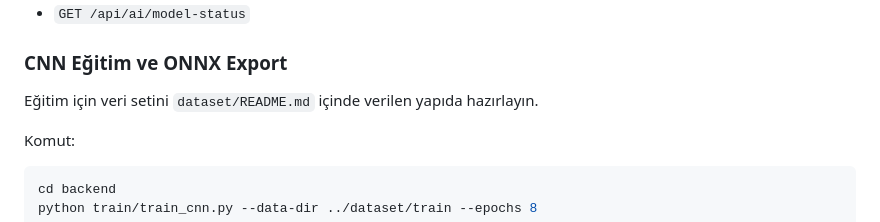
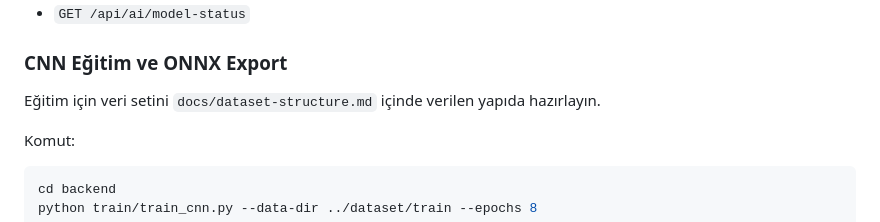
Before and after one commit to NihatKarakuzu/yazilim-proje-yonetimi, a Markdown page: README.md, the part around the change. Rendered like a GitHub page.

Commit message:
Dataset klasör standardını dokümantasyon dizinine taşı.
Git ignore nedeniyle takip edilmeyen dataset klasörü yerine ekip tarafından erişilebilir dokümantasyon dosyası eklendi.

Made-with: Cursor

```diff
--- a/README.md
+++ b/README.md
@@ -121,7 +121,7 @@ Model durumunu kontrol etmek için:
 
 ### CNN Eğitim ve ONNX Export
 
-Eğitim için veri setini `dataset/README.md` içinde verilen yapıda hazırlayın.
+Eğitim için veri setini `docs/dataset-structure.md` içinde verilen yapıda hazırlayın.
 
 Komut:
 
```
Also changed, not shown: docs/dataset-structure.md (added, +27 -0 lines).
